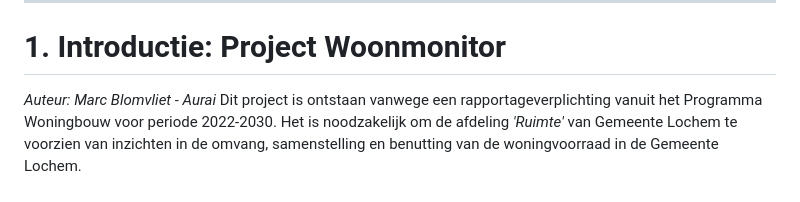
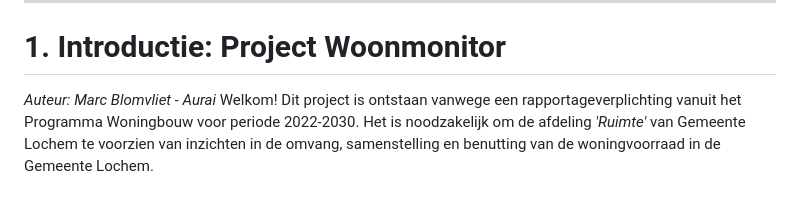
Before and after one commit to Gemeente-Lochem/Documentatie_woonmonitor, a Markdown page: docs/README.md, the part around the change. Rendered like a GitHub page.

Commit message:
Update woonmonitor docs

```diff
--- a/docs/README.md
+++ b/docs/README.md
@@ -5,6 +5,7 @@
 
 # 1. Introductie: Project Woonmonitor
 *Auteur: Marc Blomvliet - Aurai*</br>
+Welkom!
 Dit project is ontstaan vanwege een rapportageverplichting vanuit het Programma Woningbouw voor periode 2022-2030. Het is noodzakelijk om de afdeling *'Ruimte'* van Gemeente Lochem te voorzien van inzichten in de omvang, samenstelling en benutting van de woningvoorraad in de Gemeente Lochem.
 
 # 2. Vervolg stappen
```
